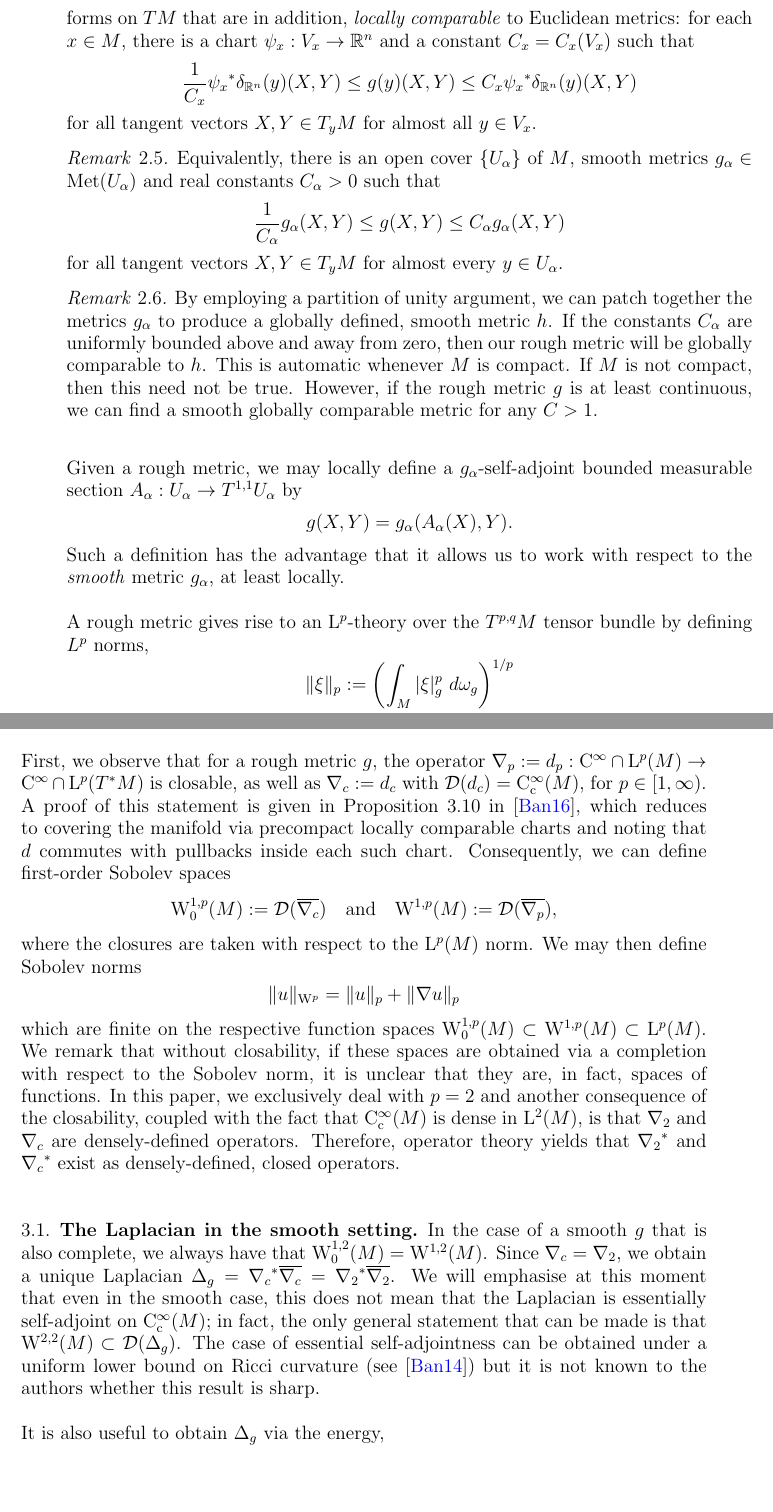
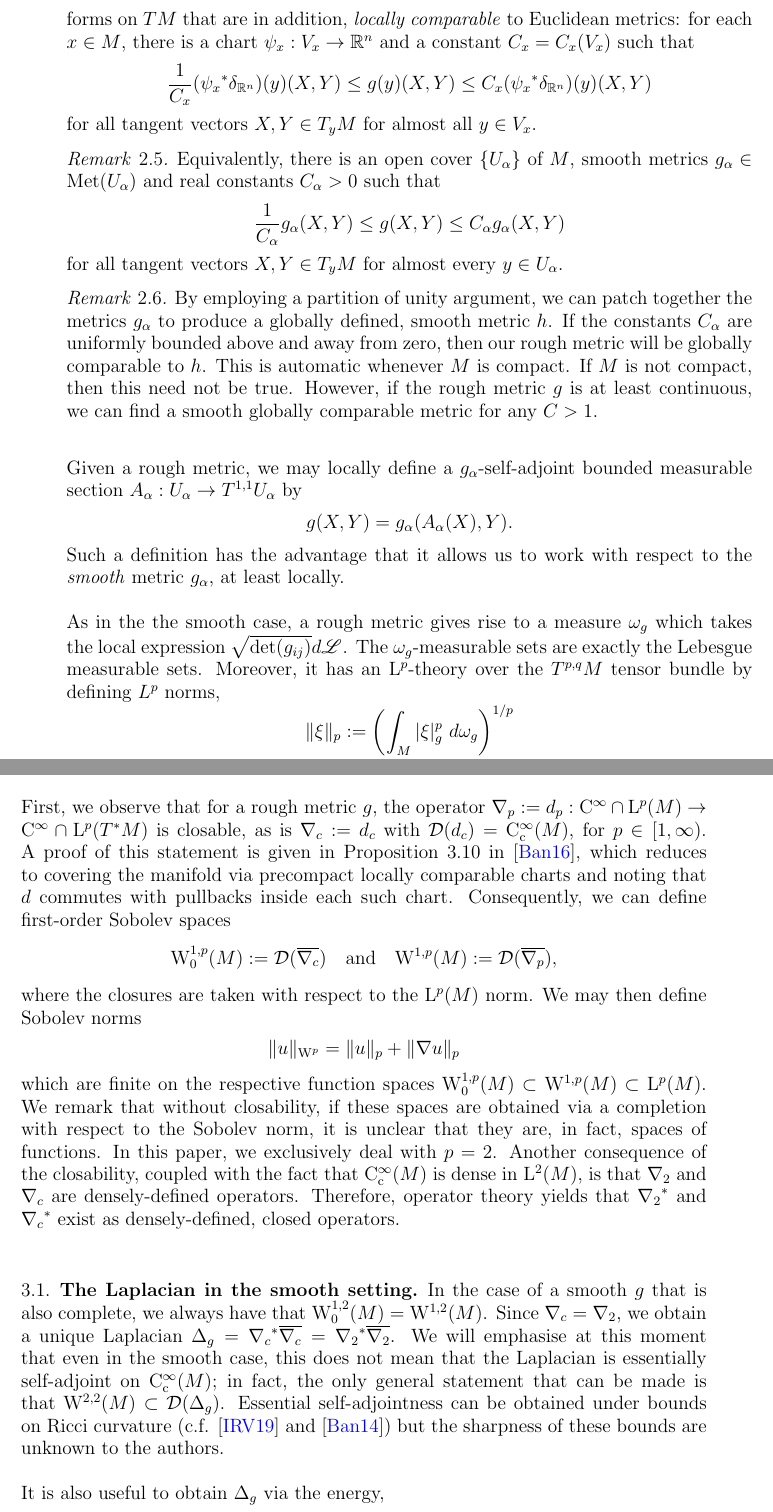
Before and after one commit to pabryan/rough_metrics_heat_kernel_regularity, a LaTeX paper (main.tex): two parts of pages 5 and 6 of 20, joined at a grey line, cut so that both start at the same text, the shorter picture padded with empty space. Compiled offline with pdfLaTeX.

Commit message:
Small edits

```diff
--- a/main.tex
+++ b/main.tex
@@ -249,7 +249,9 @@ g(X, Y) = g_{\alpha} (A_{\alpha} (X), Y).
 Such a definition has the advantage that it allows us to work with respect to the \emph{smooth} metric \(g_{\alpha}\),
 at least locally.
 
-A rough metric gives rise to an $\Lp{p}$-theory over the $T^{p,q}M$ tensor bundle by defining \(L^p\) norms,
+As in the the smooth case, a rough metric gives rise to a measure $\omega_g$ which takes the local expression $\sqrt{\det (g_{ij})} d\Leb$.
+The $\omega_g$-measurable sets are exactly the Lebesgue measurable sets.
+Moreover, it has an $\Lp{p}$-theory over the $T^{p,q}M$ tensor bundle by defining \(L^p\) norms,
 \[
 \|\xi\|_p := \left(\int_{M} |\xi|_{g}^p\ d\omega_g\right)^{1/p}
 \]
@@ -277,7 +279,7 @@ For rough metrics, or in fact, any metric below $\Ck{0,1}$, we have no notion of
 
 First, we observe that for a rough metric $g$, the operator
 $\nabla_p := d_p: \Ck{\infty} \cap \Lp{p}(M) \to \Ck{\infty} \cap \Lp{p}(T^\ast M)$
-is closable, as well as $\nabla_c := d_c$ with $\dom(d_c) = \Ck[c]{\infty}(M)$,
+is closable, as is $\nabla_c := d_c$ with $\dom(d_c) = \Ck[c]{\infty}(M)$,
 for $p \in [1, \infty)$. A proof of this statement is given in Proposition 3.10 in \cite{BRough},
 which reduces to covering the manifold via precompact locally comparable
 charts and noting that $d$ commutes with pullbacks inside each such chart.
@@ -289,10 +291,10 @@ where the closures are taken with respect to the \(\Lp{p}(M)\) norm. We may then
 \[
 \|u\|_{\Sob{p}} = \|u\|_p + \|\nabla u\|_p
 \]
-which are finite on the respective function spaces $\Sob[0]{1,p}(M) \subset \Sob{1,p}(M) \subset \Lp{p}(M)$. We remark that without closability, if these spaces are obtained via a completion with respect to the Sobolev norm, it is unclear that they are, in fact, spaces of functions. In this paper, we exclusively deal with \(p = 2\) and another consequence of the closability, coupled with the
-fact that $\Ck[c]{\infty}(M)$ is dense in $\Lp{2}(M)$,
-is that $\nabla_2$ and $\nabla_c$ are densely-defined
-operators. Therefore, operator theory yields
+which are finite on the respective function spaces $\Sob[0]{1,p}(M) \subset \Sob{1,p}(M) \subset \Lp{p}(M)$. We remark that without closability, if these spaces are obtained via a completion with respect to the Sobolev norm, it is unclear that they are, in fact, spaces of functions.
+In this paper, we exclusively deal with \(p = 2\).
+Another consequence of the closability, coupled with the fact that $\Ck[c]{\infty}(M)$ is dense in $\Lp{2}(M)$, is that $\nabla_2$ and $\nabla_c$ are densely-defined operators.
+Therefore, operator theory yields
 that $\adj{\nabla_2}$ and $\adj{\nabla_c}$ exist
 as densely-defined, closed operators.
 
@@ -302,12 +304,8 @@ In the case of a smooth $g$ that is also complete, we
 always have that $\SobH[0]{1}(M) = \SobH{1}(M)$.
 Since $\nabla_c = \nabla_2$, we obtain
 a unique Laplacian $\Delta_g = \adj{\nabla_c} \close{\nabla_c} = \adj{\nabla_2}\close{\nabla_2}$.
-We will emphasise at this moment that even in the smooth case, this does not mean that the Laplacian is essentially self-adjoint on $\Ck[c]{\infty}(M)$; in fact, the only general statement that can be made is that
-$\SobH{2}(M) \subset \dom(\Delta_g)$. The
-case of essential self-adjointness can
-be obtained under a uniform lower bound on Ricci
-curvature (see \cite{BDensity}) but it
-is not known to the authors whether this result is sharp.
+We will emphasise at this moment that even in the smooth case, this does not mean that the Laplacian is essentially self-adjoint on $\Ck[c]{\infty}(M)$; in fact, the only general statement that can be made is that $\SobH{2}(M) \subset \dom(\Delta_g)$.
+Essential self-adjointness can be obtained under bounds on Ricci curvature (c.f. \cite{IRV} and \cite{BDensity}) but the sharpness of these bounds are unknown to the authors.
 
 It is also useful to obtain $\Delta_g$ via the energy,
 $$\sE_g(u,v) = \inprod{\nabla u, \nabla v} = \int_M\ g(\nabla u, \nabla v)\ d\omega_g,$$
```
Also changed, not shown: Bibliography.bib (+13 -0 lines), main.tex (10 more changed lines).
